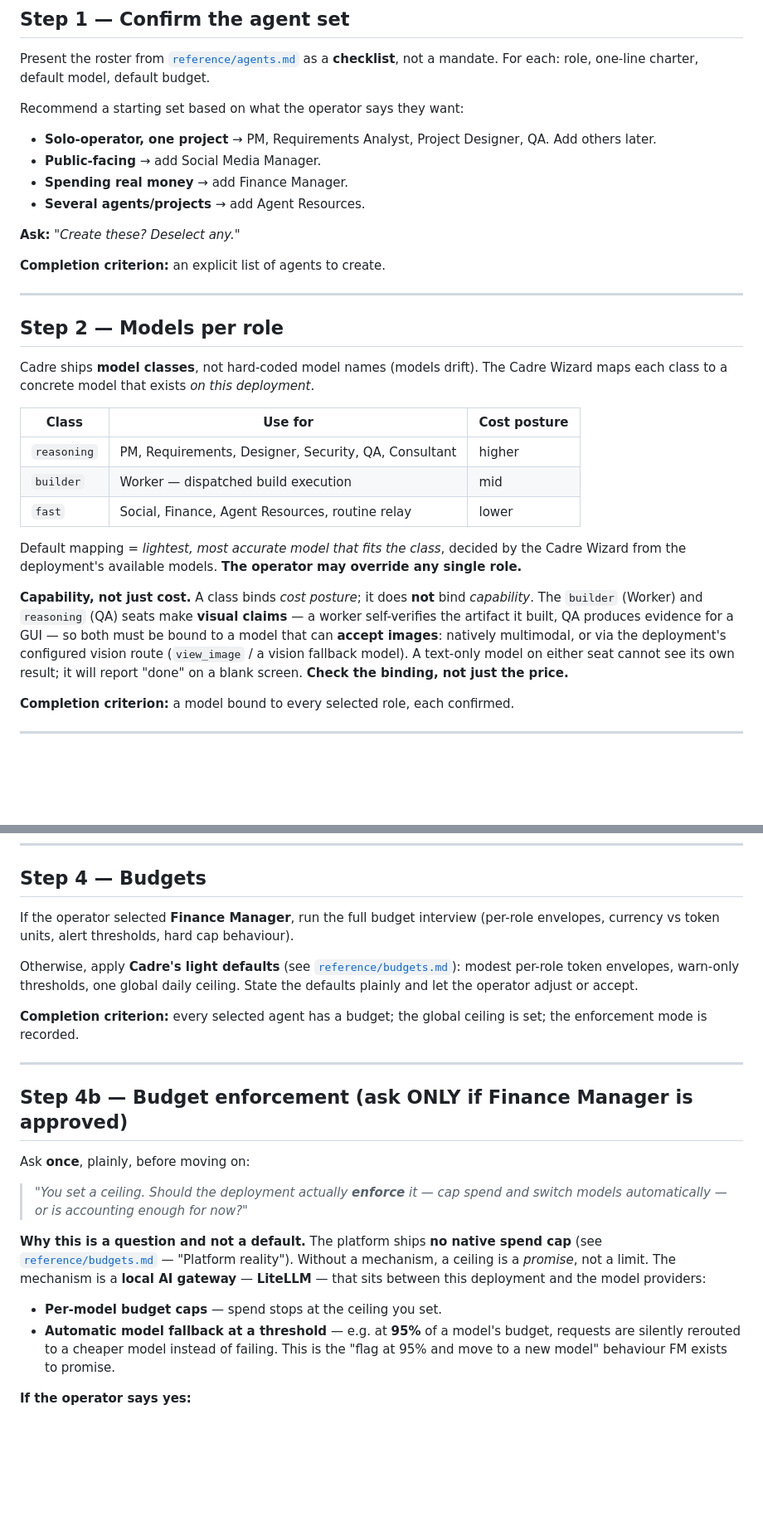
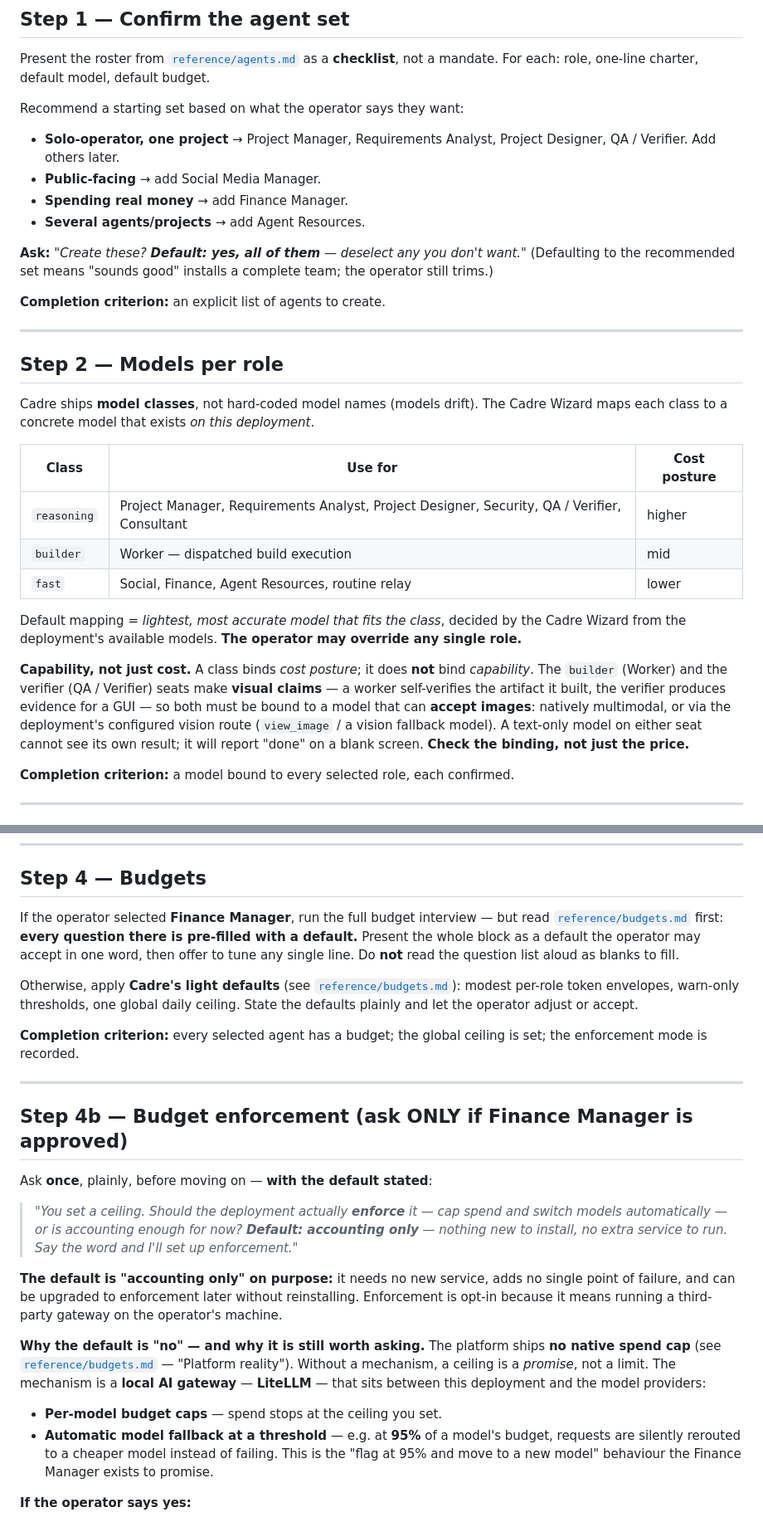
Before and after one commit to ADD-Attack/Cadre, a Markdown page: WIZARD.md, 2 parts joined by grey strips. Shown at 83% size. Rendered like a GitHub page; blank space fills up the shorter version.

```diff
--- a/WIZARD.md
+++ b/WIZARD.md
@@ -65,12 +91,12 @@ Before asking anything, discover the ground truth. Never ask the operator for fa
 Present the roster from [`reference/agents.md`](./reference/agents.md) as a **checklist**, not a mandate. For each: role, one-line charter, default model, default budget.
 
 Recommend a starting set based on what the operator says they want:
-- **Solo-operator, one project** → PM, Requirements Analyst, Project Designer, QA. Add others later.
+- **Solo-operator, one project** → Project Manager, Requirements Analyst, Project Designer, QA / Verifier. Add others later.
 - **Public-facing** → add Social Media Manager.
 - **Spending real money** → add Finance Manager.
 - **Several agents/projects** → add Agent Resources.
 
-**Ask:** *"Create these? Deselect any."*
+**Ask:** *"Create these? **Default: yes, all of them** — deselect any you don't want."* (Defaulting to the recommended set means "sounds good" installs a complete team; the operator still trims.)
 
 **Completion criterion:** an explicit list of agents to create.
 
@@ -82,13 +108,13 @@ Cadre ships **model classes**, not hard-coded model names (models drift). The Ca
 
 | Class | Use for | Cost posture |
 |---|---|---|
-| `reasoning` | PM, Requirements, Designer, Security, QA, Consultant | higher |
+| `reasoning` | Project Manager, Requirements Analyst, Project Designer, Security, QA / Verifier, Consultant | higher |
 | `builder` | Worker — dispatched build execution | mid |
 | `fast` | Social, Finance, Agent Resources, routine relay | lower |
 
 Default mapping = *lightest, most accurate model that fits the class*, decided by the Cadre Wizard from the deployment's available models. **The operator may override any single role.**
 
-**Capability, not just cost.** A class binds *cost posture*; it does **not** bind *capability*. The `builder` (Worker) and `reasoning` (QA) seats make **visual claims** — a worker self-verifies the artifact it built, QA produces evidence for a GUI — so both must be bound to a model that can **accept images**: natively multimodal, or via the deployment's configured vision route (`view_image` / a vision fallback model). A text-only model on either seat cannot see its own result; it will report "done" on a blank screen. **Check the binding, not just the price.**
+**Capability, not just cost.** A class binds *cost posture*; it does **not** bind *capability*. The `builder` (Worker) and the verifier (QA / Verifier) seats make **visual claims** — a worker self-verifies the artifact it built, the verifier produces evidence for a GUI — so both must be bound to a model that can **accept images**: natively multimodal, or via the deployment's configured vision route (`view_image` / a vision fallback model). A text-only model on either seat cannot see its own result; it will report "done" on a blank screen. **Check the binding, not just the price.**
 
 **Completion criterion:** a model bound to every selected role, each confirmed.
 
@@ -114,7 +140,7 @@ Cadre roles are **fixed**; the team name and the agent names are the operator's.
 
 ## Step 4 — Budgets
 
-If the operator selected **Finance Manager**, run the full budget interview (per-role envelopes, currency vs token units, alert thresholds, hard cap behaviour).
+If the operator selected **Finance Manager**, run the full budget interview — but read [`reference/budgets.md`](./reference/budgets.md) first: **every question there is pre-filled with a default.** Present the whole block as a default the operator may accept in one word, then offer to tune any single line. Do **not** read the question list aloud as blanks to fill.
 
 Otherwise, apply **Cadre's light defaults** (see [`reference/budgets.md`](./reference/budgets.md)): modest per-role token envelopes, warn-only thresholds, one global daily ceiling. State the defaults plainly and let the operator adjust or accept.
 
@@ -124,14 +150,16 @@ Otherwise, apply **Cadre's light defaults** (see [`reference/budgets.md`](./refe
 
 ## Step 4b — Budget enforcement (ask ONLY if Finance Manager is approved)
 
-Ask **once**, plainly, before moving on:
+Ask **once**, plainly, before moving on — **with the default stated**:
 
-> *"You set a ceiling. Should the deployment actually **enforce** it — cap spend and switch models automatically — or is accounting enough for now?"*
+> *"You set a ceiling. Should the deployment actually **enforce** it — cap spend and switch models automatically — or is accounting enough for now? **Default: accounting only** — nothing new to install, no extra service to run. Say the word and I'll set up enforcement."*
 
-**Why this is a question and not a default.** The platform ships **no native spend cap** (see [`reference/budgets.md`](./reference/budgets.md) — "Platform reality"). Without a mechanism, a ceiling is a *promise*, not a limit. The mechanism is a **local AI gateway** — **LiteLLM** — that sits between this deployment and the model providers:
+**The default is "accounting only" on purpose:** it needs no new service, adds no single point of failure, and can be upgraded to enforcement later without reinstalling. Enforcement is opt-in because it means running a third-party gateway on the operator's machine.
+
+**Why the default is "no" — and why it is still worth asking.** The platform ships **no native spend cap** (see [`reference/budgets.md`](./reference/budgets.md) — "Platform reality"). Without a mechanism, a ceiling is a *promise*, not a limit. The mechanism is a **local AI gateway** — **LiteLLM** — that sits between this deployment and the model providers:
 
 - **Per-model budget caps** — spend stops at the ceiling you set.
-- **Automatic model fallback at a threshold** — e.g. at **95%** of a model's budget, requests are silently rerouted to a cheaper model instead of failing. This is the "flag at 95% and move to a new model" behaviour FM exists to promise.
+- **Automatic model fallback at a threshold** — e.g. at **95%** of a model's budget, requests are silently rerouted to a cheaper model instead of failing. This is the "flag at 95% and move to a new model" behaviour the Finance Manager exists to promise.
 
 **If the operator says yes:**
 
```
Also changed, not shown: other parts of WIZARD.md (+33 -7 lines), reference/budgets.md (+12 -12 lines).
